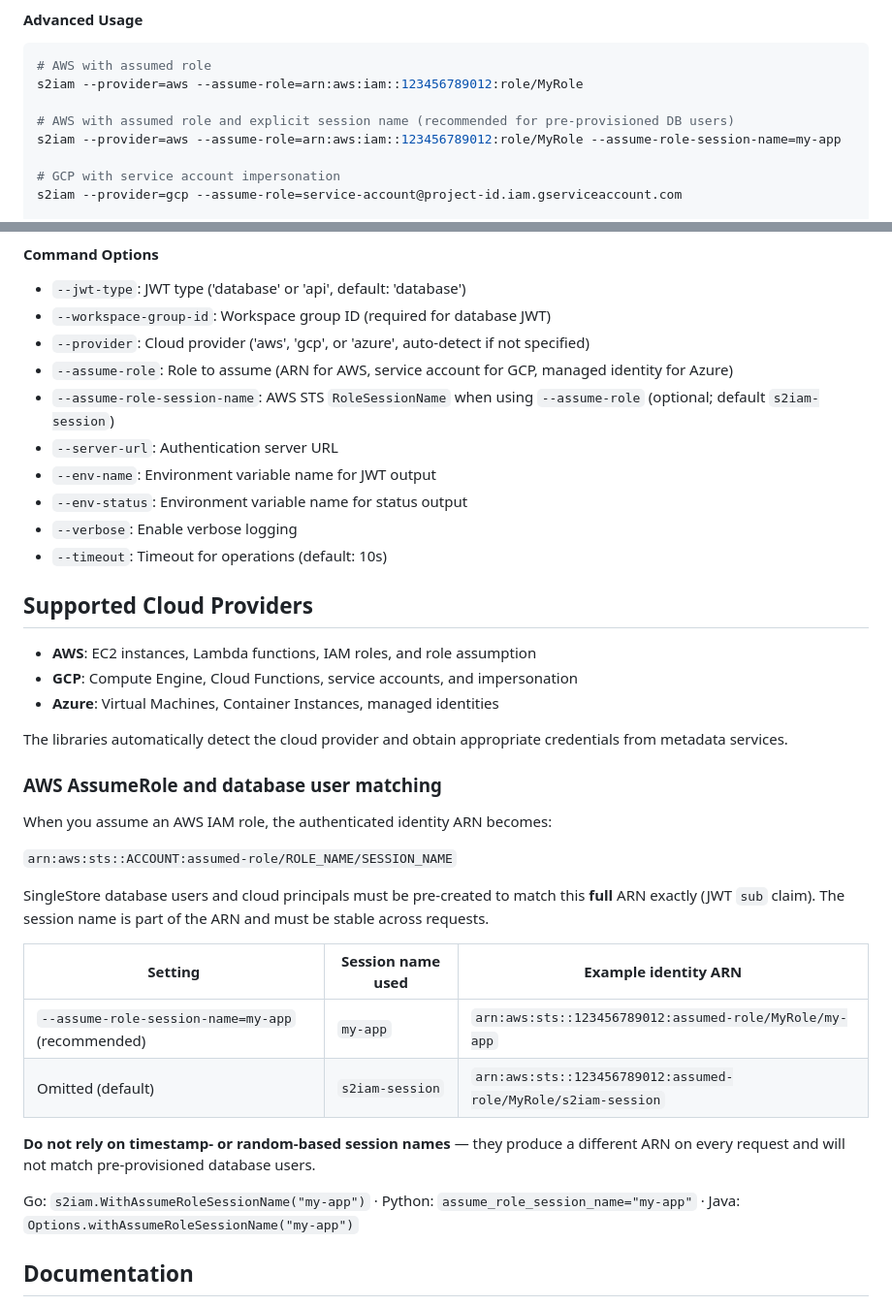
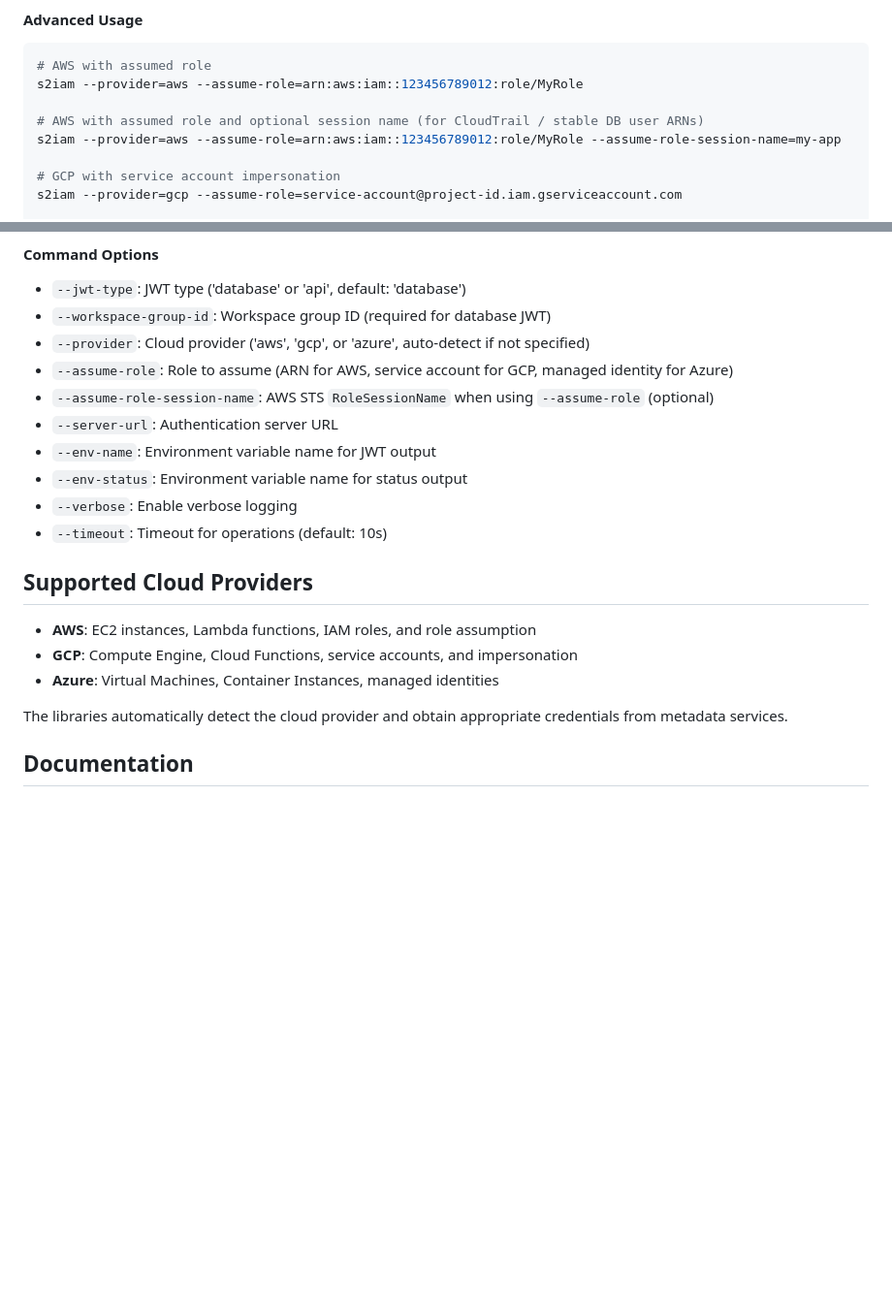
Before and after one commit to singlestore-labs/singlestore-auth-iam, a Markdown page: README.md, 2 parts joined by grey strips. Shown at 97% size. Rendered like a GitHub page; blank space fills up the shorter version.

Commit message:
docs: fix RoleSessionName README after default revert
Remove incorrect s2iam-session default claims; document the flag as optional
without changing described unset behavior.

Co-authored-by: Cursor <cursoragent@cursor.com>

```diff
--- a/README.md
+++ b/README.md
@@ -192,7 +192,7 @@ echo $TOKEN
 # AWS with assumed role
 s2iam --provider=aws --assume-role=arn:aws:iam::123456789012:role/MyRole
 
-# AWS with assumed role and explicit session name (recommended for pre-provisioned DB users)
+# AWS with assumed role and optional session name (for CloudTrail / stable DB user ARNs)
 s2iam --provider=aws --assume-role=arn:aws:iam::123456789012:role/MyRole --assume-role-session-name=my-app
 
 # GCP with service account impersonation
@@ -214,7 +214,7 @@ s2iam --verbose --workspace-group-id=my-workspace
 - `--workspace-group-id`: Workspace group ID (required for database JWT)
 - `--provider`: Cloud provider ('aws', 'gcp', or 'azure', auto-detect if not specified)
 - `--assume-role`: Role to assume (ARN for AWS, service account for GCP, managed identity for Azure)
-- `--assume-role-session-name`: AWS STS `RoleSessionName` when using `--assume-role` (optional; default `s2iam-session`)
+- `--assume-role-session-name`: AWS STS `RoleSessionName` when using `--assume-role` (optional)
 - `--server-url`: Authentication server URL
 - `--env-name`: Environment variable name for JWT output
 - `--env-status`: Environment variable name for status output
@@ -229,23 +229,6 @@ s2iam --verbose --workspace-group-id=my-workspace
 
 The libraries automatically detect the cloud provider and obtain appropriate credentials from metadata services.
 
-### AWS AssumeRole and database user matching
-
-When you assume an AWS IAM role, the authenticated identity ARN becomes:
-
-`arn:aws:sts::ACCOUNT:assumed-role/ROLE_NAME/SESSION_NAME`
-
-SingleStore database users and cloud principals must be pre-created to match this **full** ARN exactly (JWT `sub` claim). The session name is part of the ARN and must be stable across requests.
-
-| Setting | Session name used | Example identity ARN |
-|---------|-------------------|----------------------|
-| `--assume-role-session-name=my-app` (recommended) | `my-app` | `arn:aws:sts::123456789012:assumed-role/MyRole/my-app` |
-| Omitted (default) | `s2iam-session` | `arn:aws:sts::123456789012:assumed-role/MyRole/s2iam-session` |
-
-**Do not rely on timestamp- or random-based session names** — they produce a different ARN on every request and will not match pre-provisioned database users.
-
-Go: `s2iam.WithAssumeRoleSessionName("my-app")` · Python: `assume_role_session_name="my-app"` · Java: `Options.withAssumeRoleSessionName("my-app")`
-
 ## Documentation
 
 - **[Go Library Documentation](https://pkg.go.dev/github.com/singlestore-labs/singlestore-auth-iam/go/s2iam) and [README](go/README.md)** - Complete Go API reference and examples
```
Also changed, not shown: go/README.md (+2 -2 lines).
